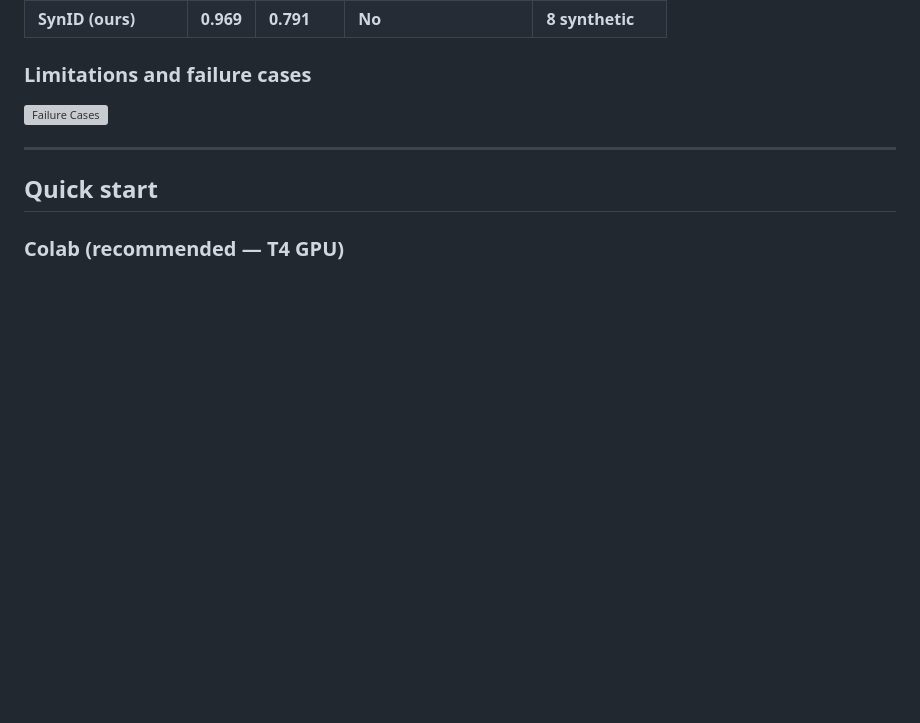
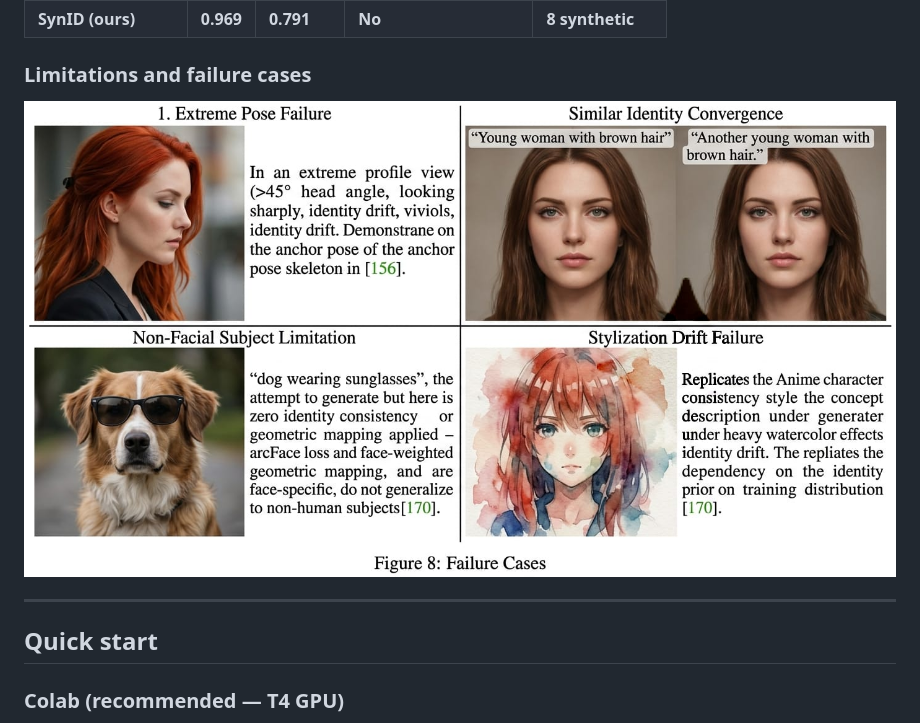
Before and after one commit to rxbinsingh/SynID, a Markdown page: README.md, the part around the change. GitHub-like rendering; blank space fills up the shorter version; grey boxes are pictures that could not be loaded.

Commit message:
fix image filename references in README

```diff
--- a/README.md
+++ b/README.md
@@ -102,7 +102,7 @@ Generation
 
 ### Limitations and failure cases
 
-![Failure Cases](assets/failure_cases.png)
+![Failure Cases](assets/failure.png)
 
 ---
 
```
